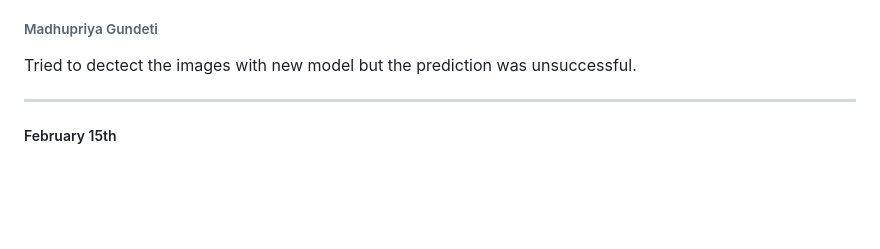
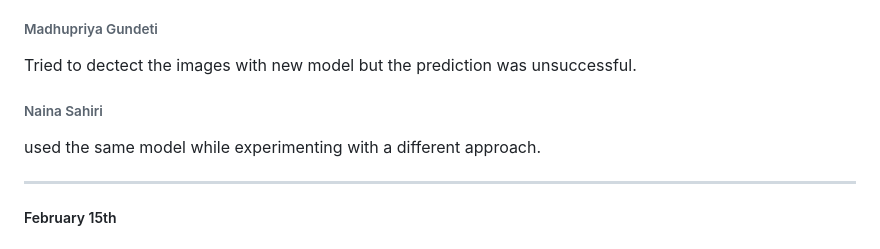
Before and after one commit to srujan0403/GDP2_Project_Group3, a Markdown page: Daily Updates.md, the part around the change. Rendered like a GitHub page; blank space fills up the shorter version.

Commit message:
Tried experimenting new values with the model - Naina Sahiri

```diff
--- a/Daily Updates.md
+++ b/Daily Updates.md
@@ -166,6 +166,9 @@ Building a new model with PyTorch library.
 ###### Madhupriya Gundeti
 Tried to dectect the images with new model but the prediction was unsuccessful.
 
+###### Naina Sahiri
+used the same model while experimenting with a different approach.
+
 ---------------------------------------------------------------------------------
 ##### February 15th
 ###### Srujan Kumar Reddy Yeruva
```
